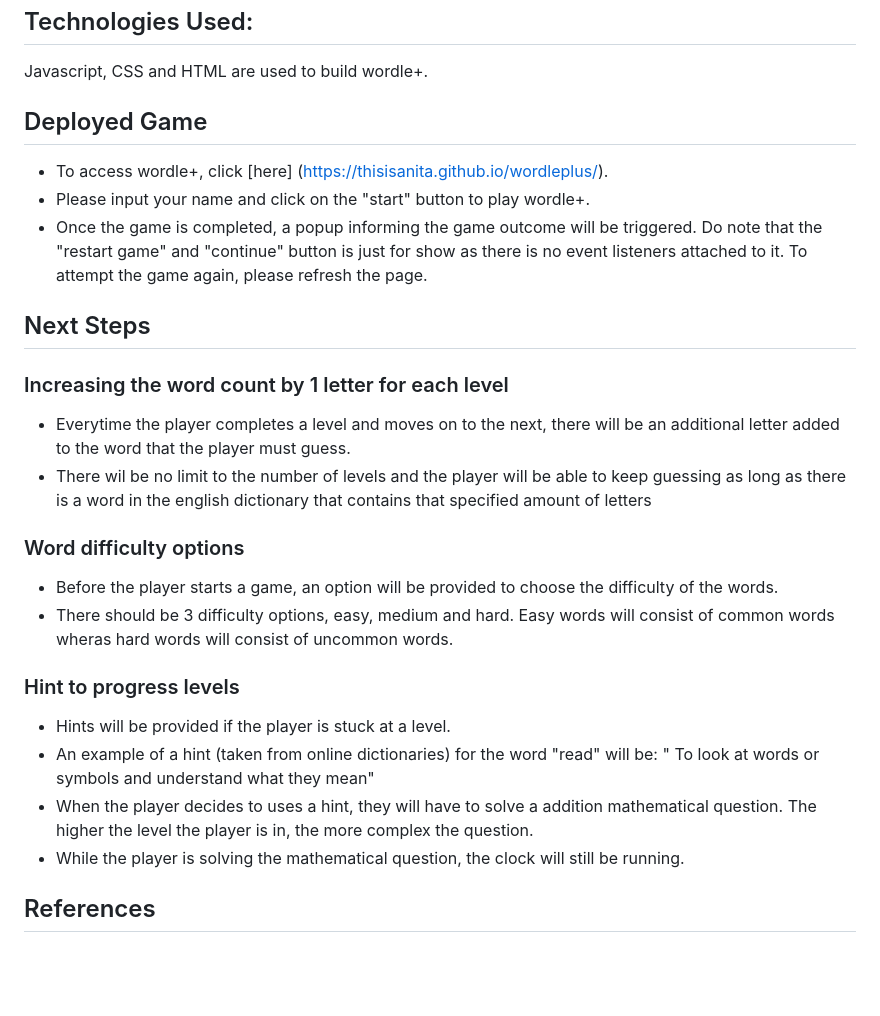
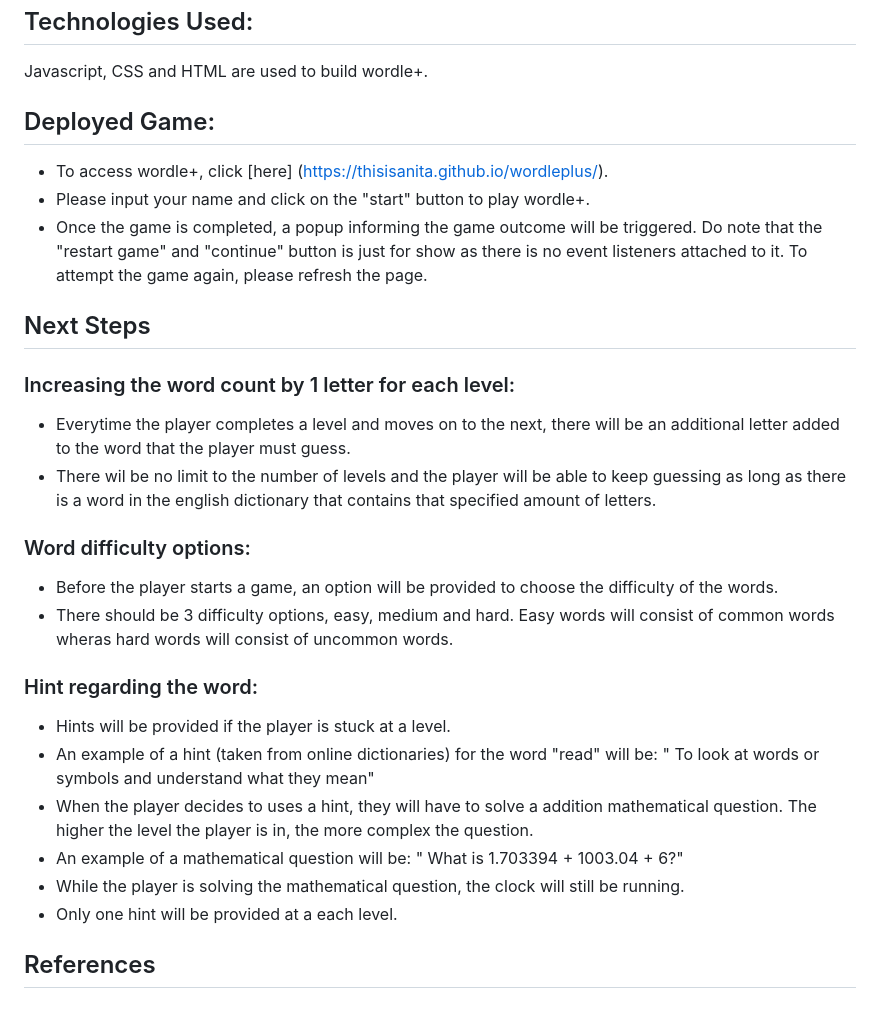
Before and after one commit to thisisanita/project1, a Markdown page: README.md, the part around the change printed below. Drawn GitHub-style; blank space fills up the shorter version.

```diff
--- a/README.md
+++ b/README.md
@@ -54,7 +54,7 @@
 
 Javascript, CSS and HTML are used to build wordle+.
 
-## Deployed Game
+## Deployed Game:
 
 - To access wordle+, click [here] (https://thisisanita.github.io/wordleplus/).
 - Please input your name and click on the "start" button to play wordle+.
@@ -62,21 +62,23 @@ Javascript, CSS and HTML are used to build wordle+.
 
 ## Next Steps
 
-### Increasing the word count by 1 letter for each level
+### Increasing the word count by 1 letter for each level:
 
 - Everytime the player completes a level and moves on to the next, there will be an additional letter added to the word that the player must guess.
-- There wil be no limit to the number of levels and the player will be able to keep guessing as long as there is a word in the english dictionary that contains that specified amount of letters
+- There wil be no limit to the number of levels and the player will be able to keep guessing as long as there is a word in the english dictionary that contains that specified amount of letters.
 
-### Word difficulty options
+### Word difficulty options:
 
 - Before the player starts a game, an option will be provided to choose the difficulty of the words.
 - There should be 3 difficulty options, easy, medium and hard. Easy words will consist of common words wheras hard words will consist of uncommon words.
 
-### Hint to progress levels
+### Hint regarding the word:
 
 - Hints will be provided if the player is stuck at a level.
 - An example of a hint (taken from online dictionaries) for the word "read" will be: " To look at words or symbols and understand what they mean"
 - When the player decides to uses a hint, they will have to solve a addition mathematical question. The higher the level the player is in, the more complex the question.
+- An example of a mathematical question will be: " What is 1.703394 + 1003.04 + 6?"
 - While the player is solving the mathematical question, the clock will still be running.
+- Only one hint will be provided at a each level.
 
 ## References
```
Also changed, not shown: other parts of README.md (+6 -6 lines).
